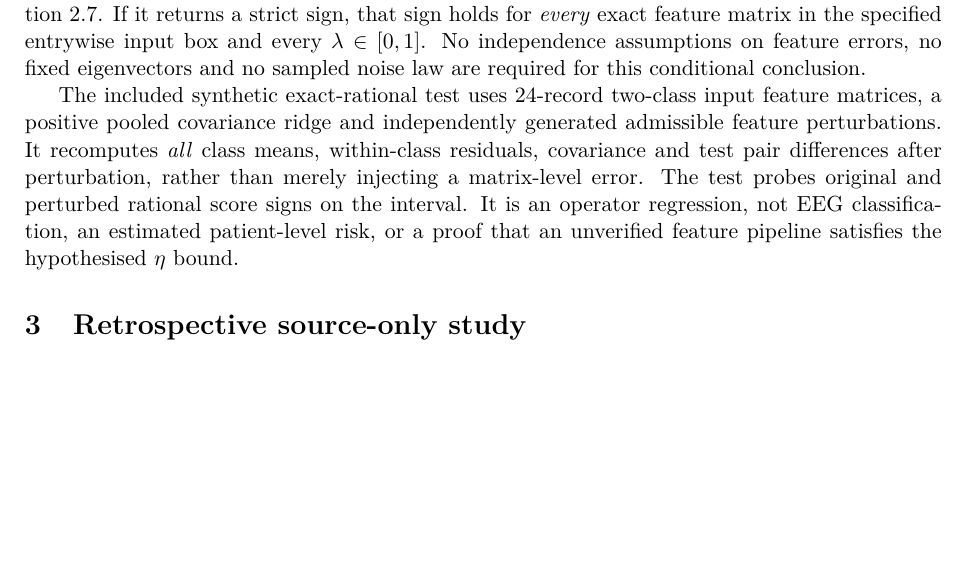
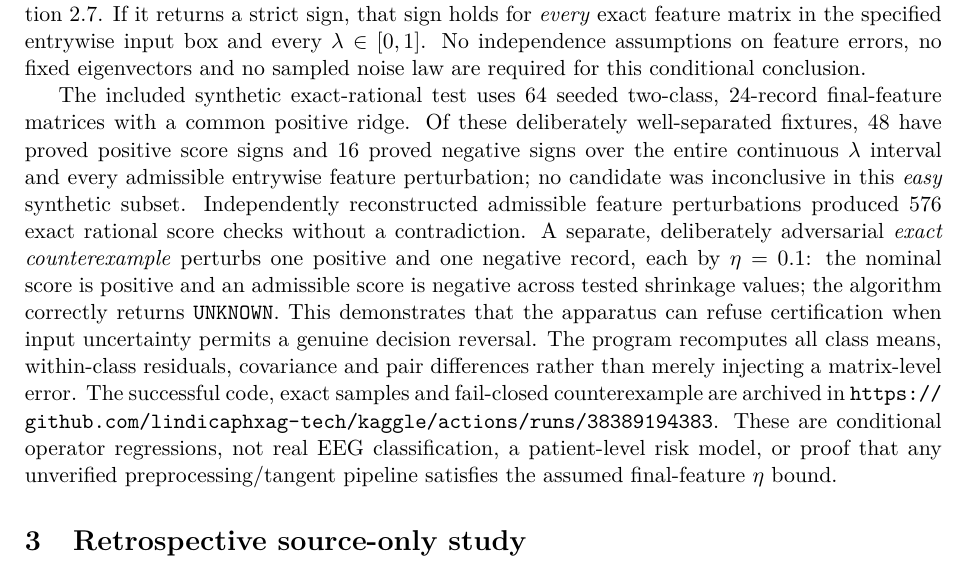
Before and after one commit to lindicaphxag-tech/kaggle, a LaTeX paper (research/defaultreg_bspc_v13/main_p4_rank_cell_certificates_NOT_READY.tex, which reads research/defaultreg_bspc_v13/P4_feature_level_input_to_covariance_sign_certificate_20261013.tex): part of page 7 of 14, cut so that both start at the same text, the shorter picture padded with empty space. Compiled offline with pdfLaTeX.

Commit message:
paper(p4): freeze completed 64 rational final-feature robust signs, 576 oracles and exact adversarial sign reversal refusal

```diff
--- a/research/defaultreg_bspc_v13/P4_feature_level_input_to_covariance_sign_certificate_20261013.tex
+++ b/research/defaultreg_bspc_v13/P4_feature_level_input_to_covariance_sign_certificate_20261013.tex
@@ -57,15 +57,34 @@ no fixed eigenvectors and no sampled noise law
 are required for this conditional conclusion.
 
 The included synthetic exact-rational test uses
-24-record two-class input feature matrices, a
-positive pooled covariance ridge and independently
-generated admissible feature perturbations. It
-recomputes \emph{all} class means, within-class
-residuals, covariance and test pair differences
-after perturbation, rather than merely injecting
-a matrix-level error. The test probes original
-and perturbed rational score signs on the interval.
-It is an operator regression, not EEG classification,
-an estimated patient-level risk, or a
-proof that an unverified feature pipeline
-satisfies the hypothesised $\eta$ bound.
+64 seeded two-class, 24-record final-feature matrices
+with a common positive ridge. Of these deliberately
+well-separated fixtures, 48 have proved positive
+score signs and 16 proved negative signs over the
+entire continuous $\lambda$ interval and every
+admissible entrywise feature perturbation; no
+candidate was inconclusive in this \emph{easy}
+synthetic subset. Independently reconstructed
+admissible feature perturbations produced 576 exact
+rational score checks without a contradiction.
+A separate, deliberately adversarial \emph{exact
+counterexample} perturbs one positive and one
+negative record, each by $\eta=0.1$: the nominal
+score is positive and an admissible score is
+negative across tested shrinkage values; the
+algorithm correctly returns \texttt{UNKNOWN}.
+This demonstrates that the apparatus can
+refuse certification when input uncertainty
+permits a genuine decision reversal.
+The program recomputes all class means,
+within-class residuals, covariance and pair
+differences rather than merely injecting
+a matrix-level error. The successful code,
+exact samples and fail-closed counterexample
+are archived in
+\url{https://github.com/lindicaphxag-tech/kaggle/actions/runs/38389194383}.
+These are conditional operator regressions,
+not real EEG classification, a patient-level
+risk model, or proof that any unverified
+preprocessing/tangent pipeline satisfies
+the assumed final-feature $\eta$ bound.
```
